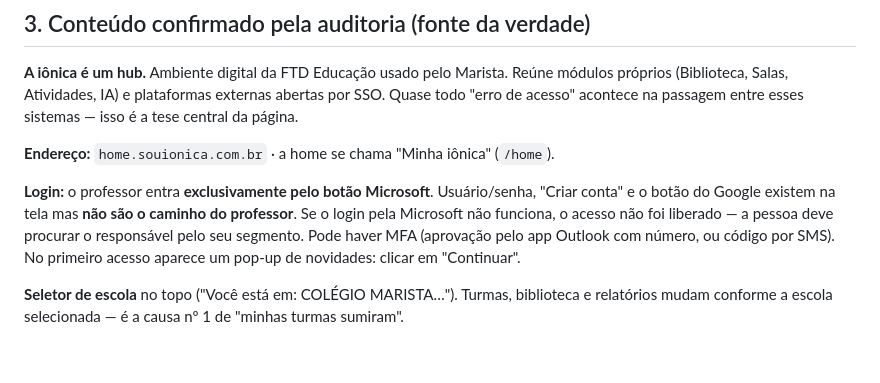
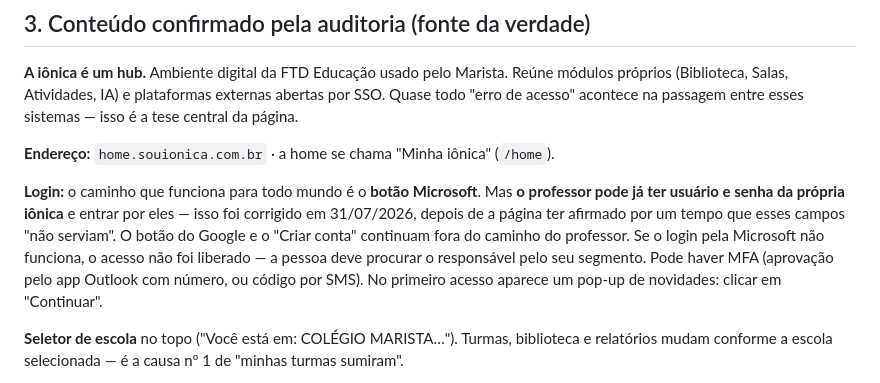
Before and after one commit to luisfilipegdc/temaristasasul, a Markdown page: HANDOFF.md, the part around the change. GitHub-like rendering; blank space fills up the shorter version.

Commit message:
Corrige o login também na seção de fonte da verdade do HANDOFF
A seção 3 do HANDOFF ainda dizia que o professor entra "exclusivamente pelo
botão Microsoft" e que usuário/senha "não são o caminho do professor". A
página já tinha sido corrigida, mas o documento que um próximo agente lê como
fonte da verdade continuava com a informação antiga — do jeito que estava,
alguém reverteria a correção achando que estava consertando.

Agora registra os dois caminhos e a data da correção.

```diff
--- a/HANDOFF.md
+++ b/HANDOFF.md
@@ -91,10 +91,11 @@ acesso" acontece na passagem entre esses sistemas — isso é a tese central da
 
 **Endereço:** `home.souionica.com.br` · a home se chama "Minha iônica" (`/home`).
 
-**Login:** o professor entra **exclusivamente pelo botão Microsoft**. Usuário/senha, "Criar conta"
-e o botão do Google existem na tela mas **não são o caminho do professor**. Se o login pela
-Microsoft não funciona, o acesso não foi liberado — a pessoa deve procurar o responsável pelo seu
-segmento. Pode haver MFA (aprovação pelo app Outlook com número, ou código por SMS). No primeiro
+**Login:** o caminho que funciona para todo mundo é o **botão Microsoft**. Mas **o professor pode
+já ter usuário e senha da própria iônica** e entrar por eles — isso foi corrigido em 31/07/2026,
+depois de a página ter afirmado por um tempo que esses campos "não serviam". O botão do Google e
+o "Criar conta" continuam fora do caminho do professor. Se o login pela Microsoft não funciona, o
+acesso não foi liberado — a pessoa deve procurar o responsável pelo seu segmento. Pode haver MFA (aprovação pelo app Outlook com número, ou código por SMS). No primeiro
 acesso aparece um pop-up de novidades: clicar em "Continuar".
 
 **Seletor de escola** no topo ("Você está em: COLÉGIO MARISTA…"). Turmas, biblioteca e relatórios
```
